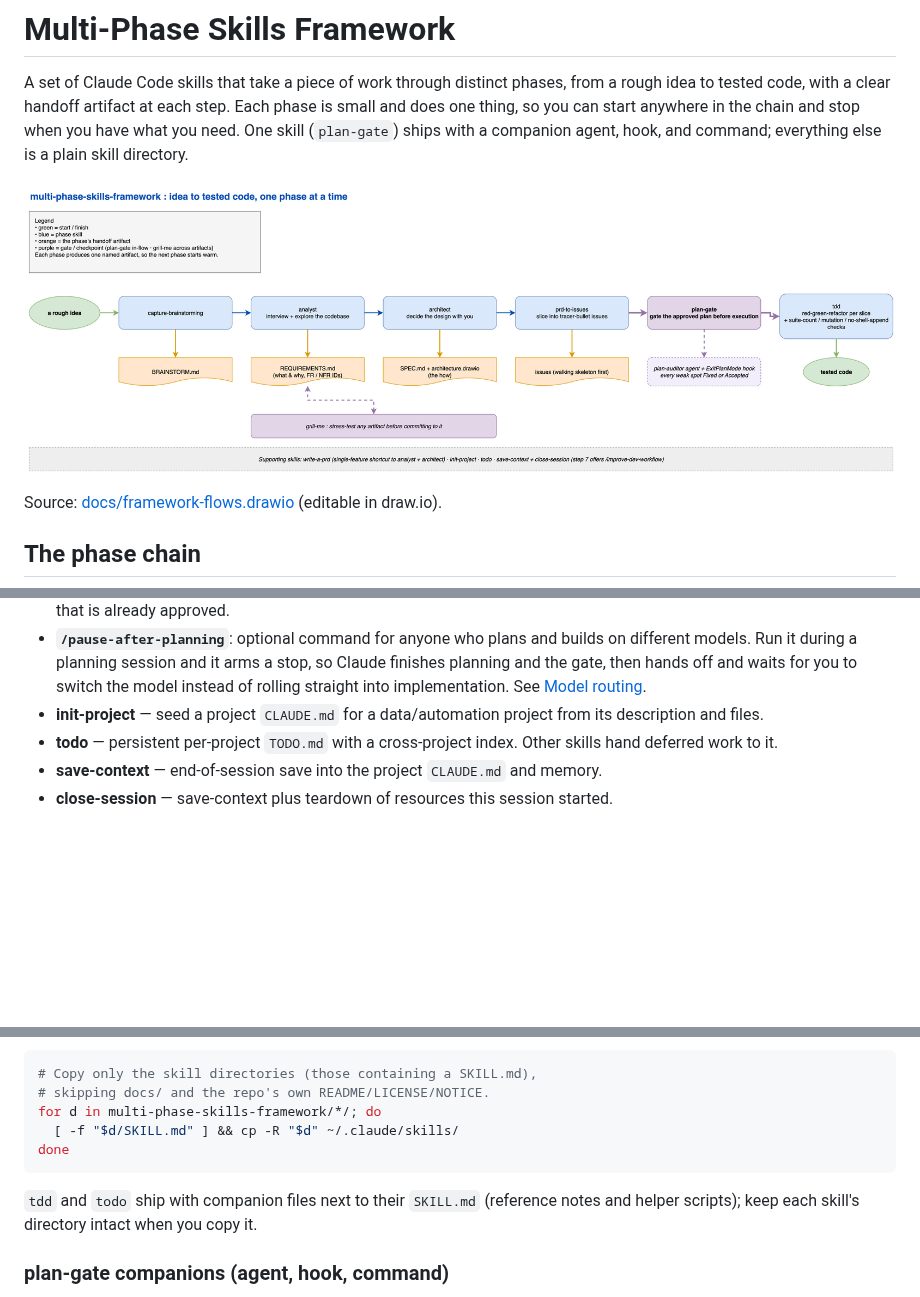
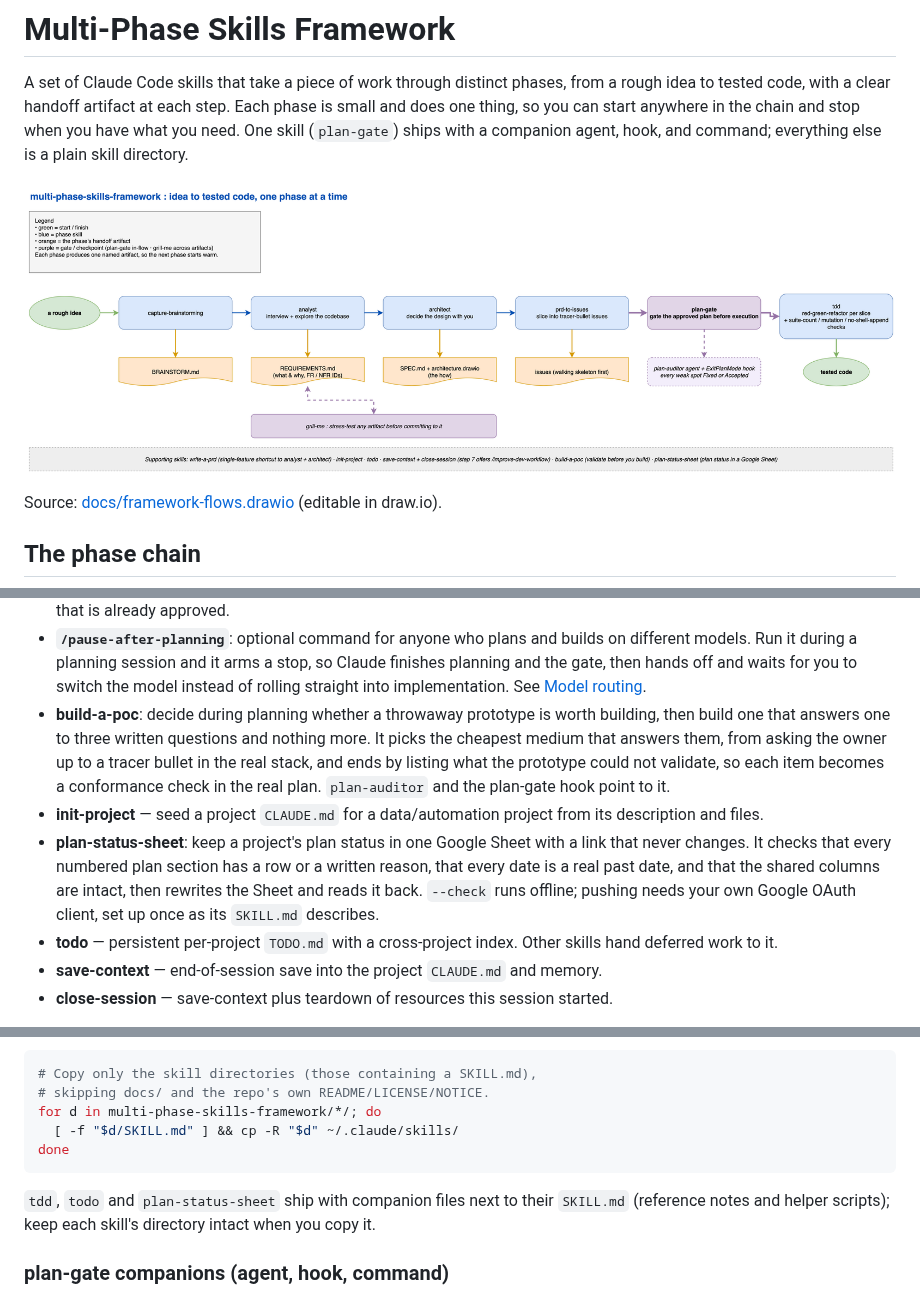
Before and after one commit to eranw2000/multi-phase-skills-framework, a Markdown page: README.md, 3 parts joined by grey strips. Rendered like a GitHub page; pictures changed too: docs/framework-flows.png; blank space fills up the shorter version.

````diff
--- a/README.md
+++ b/README.md
@@ -22,7 +22,9 @@ Supporting skills used across the chain:
 - **grill-me** — adversarial interview to stress-test a plan, design, or doc before committing to it. Based on the grill-me skill by Matt Pocock.
 - **plan-gate** — pre-execution checkpoint on an approved plan (for example one you just approved in Claude Code's plan mode): surface every weak spot and drive each one to fixed or explicitly accepted with the user, one at a time, before any code is written. Spawns the bundled `plan-auditor` agent for the read-only audit; an optional hook fires the gate automatically the moment you leave plan mode. Use `grill-me` to stress-test an early idea; `plan-gate` is for a plan that is already approved.
 - **`/pause-after-planning`**: optional command for anyone who plans and builds on different models. Run it during a planning session and it arms a stop, so Claude finishes planning and the gate, then hands off and waits for you to switch the model instead of rolling straight into implementation. See [Model routing](#model-routing).
+- **build-a-poc**: decide during planning whether a throwaway prototype is worth building, then build one that answers one to three written questions and nothing more. It picks the cheapest medium that answers them, from asking the owner up to a tracer bullet in the real stack, and ends by listing what the prototype could not validate, so each item becomes a conformance check in the real plan. `plan-auditor` and the plan-gate hook point to it.
 - **init-project** — seed a project `CLAUDE.md` for a data/automation project from its description and files.
+- **plan-status-sheet**: keep a project's plan status in one Google Sheet with a link that never changes. It checks that every numbered plan section has a row or a written reason, that every date is a real past date, and that the shared columns are intact, then rewrites the Sheet and reads it back. `--check` runs offline; pushing needs your own Google OAuth client, set up once as its `SKILL.md` describes.
 - **todo** — persistent per-project `TODO.md` with a cross-project index. Other skills hand deferred work to it.
 - **save-context** — end-of-session save into the project `CLAUDE.md` and memory.
 - **close-session** — save-context plus teardown of resources this session started.
@@ -41,7 +43,7 @@ for d in multi-phase-skills-framework/*/; do
 done
 ```
 
-`tdd` and `todo` ship with companion files next to their `SKILL.md` (reference notes and helper scripts); keep each skill's directory intact when you copy it.
+`tdd`, `todo` and `plan-status-sheet` ship with companion files next to their `SKILL.md` (reference notes and helper scripts); keep each skill's directory intact when you copy it.
 
 ### plan-gate companions (agent, hook, command)
 
````
Also changed, not shown: agents/plan-auditor.md (+2 -2 lines), build-a-poc/SKILL.md (added, +186 -0 lines), plan-status-sheet/SKILL.md (added, +202 -0 lines), rules/validate-before-you-build.md (+2 -0 lines), 5 other files.
